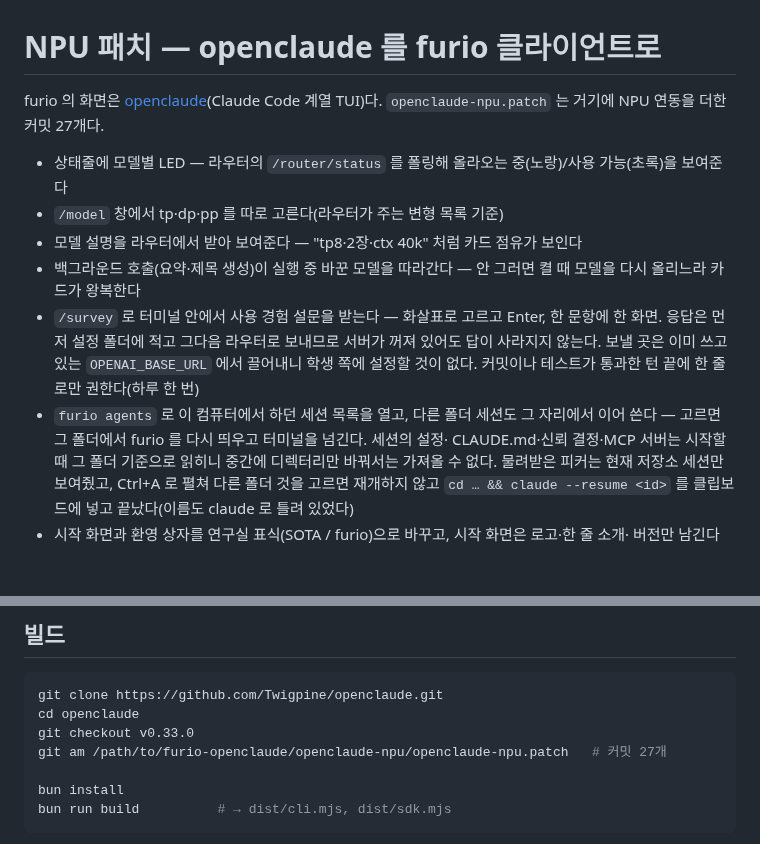
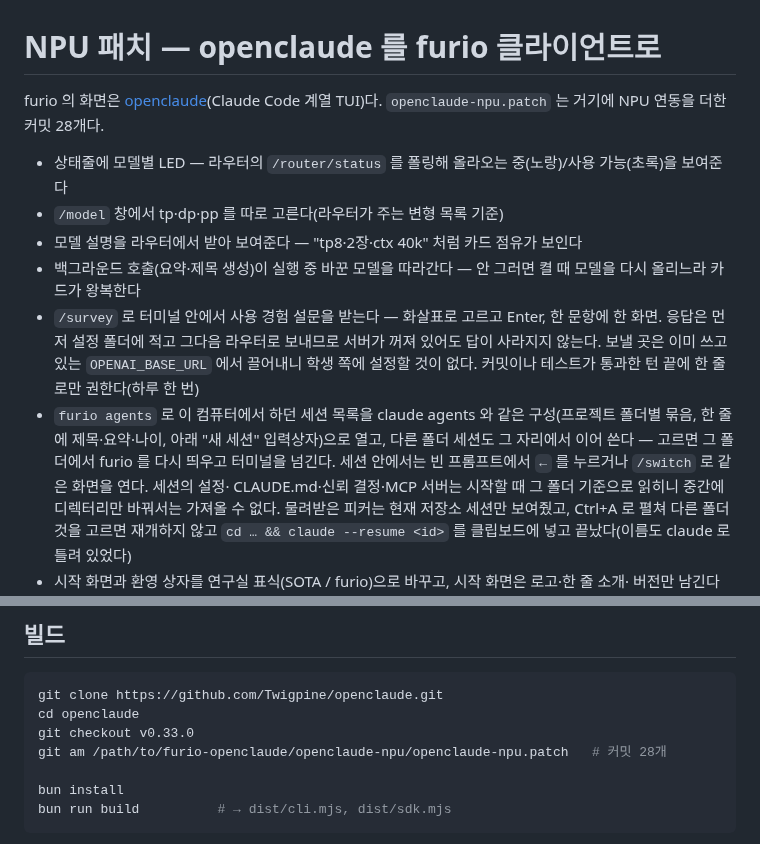
Before and after one commit to SOTA-PNU/furio-openclaude, a Markdown page: openclaude-npu/README.md, 2 parts joined by grey strips. Drawn GitHub-style; blank space fills up the shorter version.

```diff
--- a/openclaude-npu/README.md
+++ b/openclaude-npu/README.md
@@ -1,7 +1,7 @@
 # NPU 패치 — openclaude 를 furio 클라이언트로
 
 furio 의 화면은 [openclaude](https://github.com/Twigpine/openclaude)(Claude Code 계열 TUI)다.
-`openclaude-npu.patch` 는 거기에 NPU 연동을 더한 커밋 27개다.
+`openclaude-npu.patch` 는 거기에 NPU 연동을 더한 커밋 28개다.
 
 - 상태줄에 모델별 LED — 라우터의 `/router/status` 를 폴링해 올라오는 중(노랑)/사용 가능(초록)을 보여준다
 - `/model` 창에서 tp·dp·pp 를 따로 고른다(라우터가 주는 변형 목록 기준)
@@ -12,8 +12,10 @@ furio 의 화면은 [openclaude](https://github.com/Twigpine/openclaude)(Claude
   한 화면. 응답은 먼저 설정 폴더에 적고 그다음 라우터로 보내므로 서버가 꺼져 있어도 답이
   사라지지 않는다. 보낼 곳은 이미 쓰고 있는 `OPENAI_BASE_URL` 에서 끌어내니 학생 쪽에
   설정할 것이 없다. 커밋이나 테스트가 통과한 턴 끝에 한 줄로만 권한다(하루 한 번)
-- `furio agents` 로 이 컴퓨터에서 하던 세션 목록을 열고, 다른 폴더 세션도 그 자리에서
-  이어 쓴다 — 고르면 그 폴더에서 furio 를 다시 띄우고 터미널을 넘긴다. 세션의 설정·
+- `furio agents` 로 이 컴퓨터에서 하던 세션 목록을 claude agents 와 같은 구성(프로젝트
+  폴더별 묶음, 한 줄에 제목·요약·나이, 아래 "새 세션" 입력상자)으로 열고, 다른 폴더 세션도 그
+  자리에서 이어 쓴다 — 고르면 그 폴더에서 furio 를 다시 띄우고 터미널을 넘긴다. 세션 안에서는
+  빈 프롬프트에서 `←` 를 누르거나 `/switch` 로 같은 화면을 연다. 세션의 설정·
   CLAUDE.md·신뢰 결정·MCP 서버는 시작할 때 그 폴더 기준으로 읽히니 중간에 디렉터리만
   바꿔서는 가져올 수 없다. 물려받은 피커는 현재 저장소 세션만 보여줬고, Ctrl+A 로 펼쳐
   다른 폴더 것을 고르면 재개하지 않고 `cd … && claude --resume <id>` 를 클립보드에 넣고
@@ -43,7 +45,7 @@ furio 의 화면은 [openclaude](https://github.com/Twigpine/openclaude)(Claude
 git clone https://github.com/Twigpine/openclaude.git
 cd openclaude
 git checkout v0.33.0
-git am /path/to/furio-openclaude/openclaude-npu/openclaude-npu.patch   # 커밋 27개
+git am /path/to/furio-openclaude/openclaude-npu/openclaude-npu.patch   # 커밋 28개
 
 bun install
 bun run build          # → dist/cli.mjs, dist/sdk.mjs
```
Also changed, not shown: README.md (+8 -4 lines), furio-agents.png (added), 1 other file.
